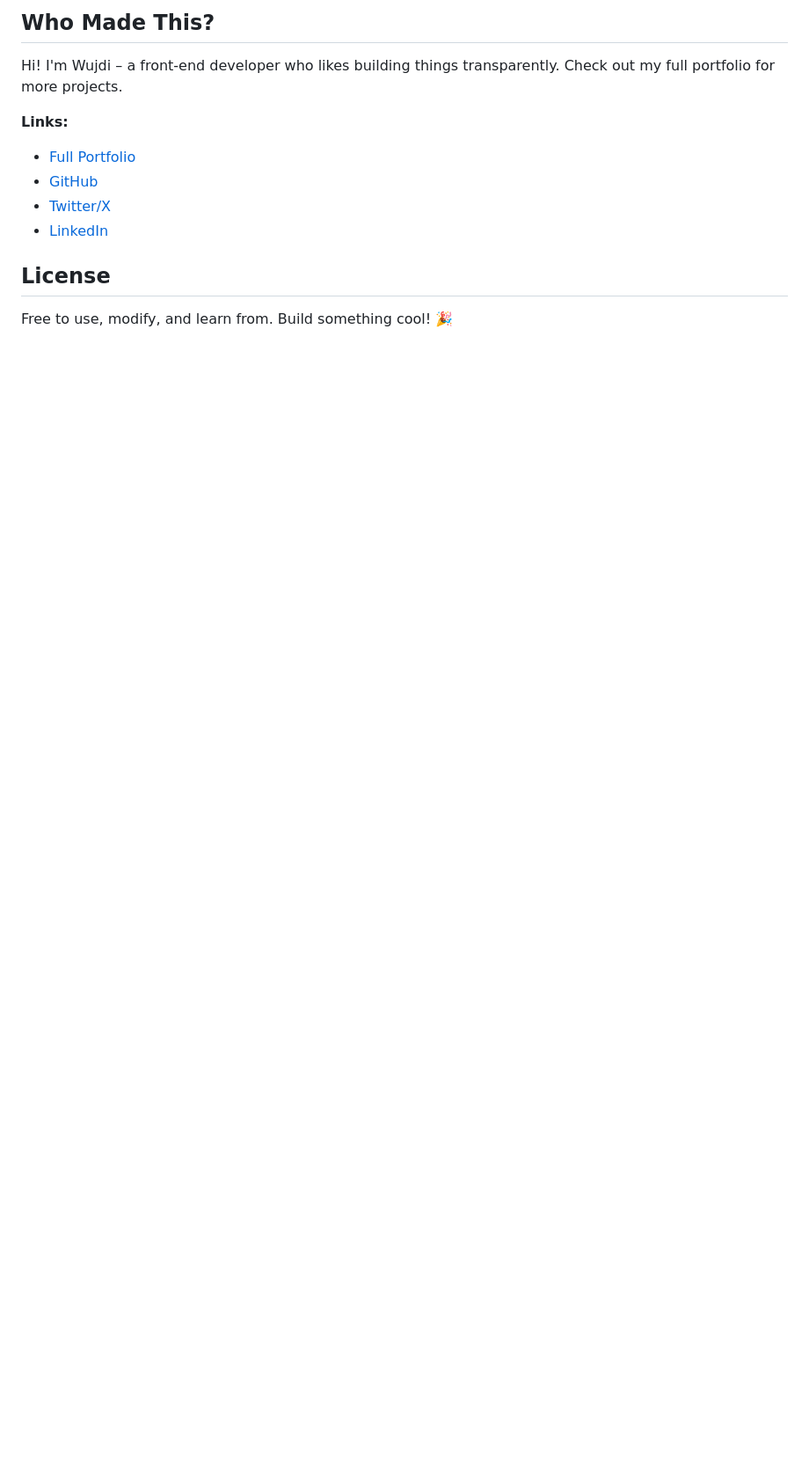
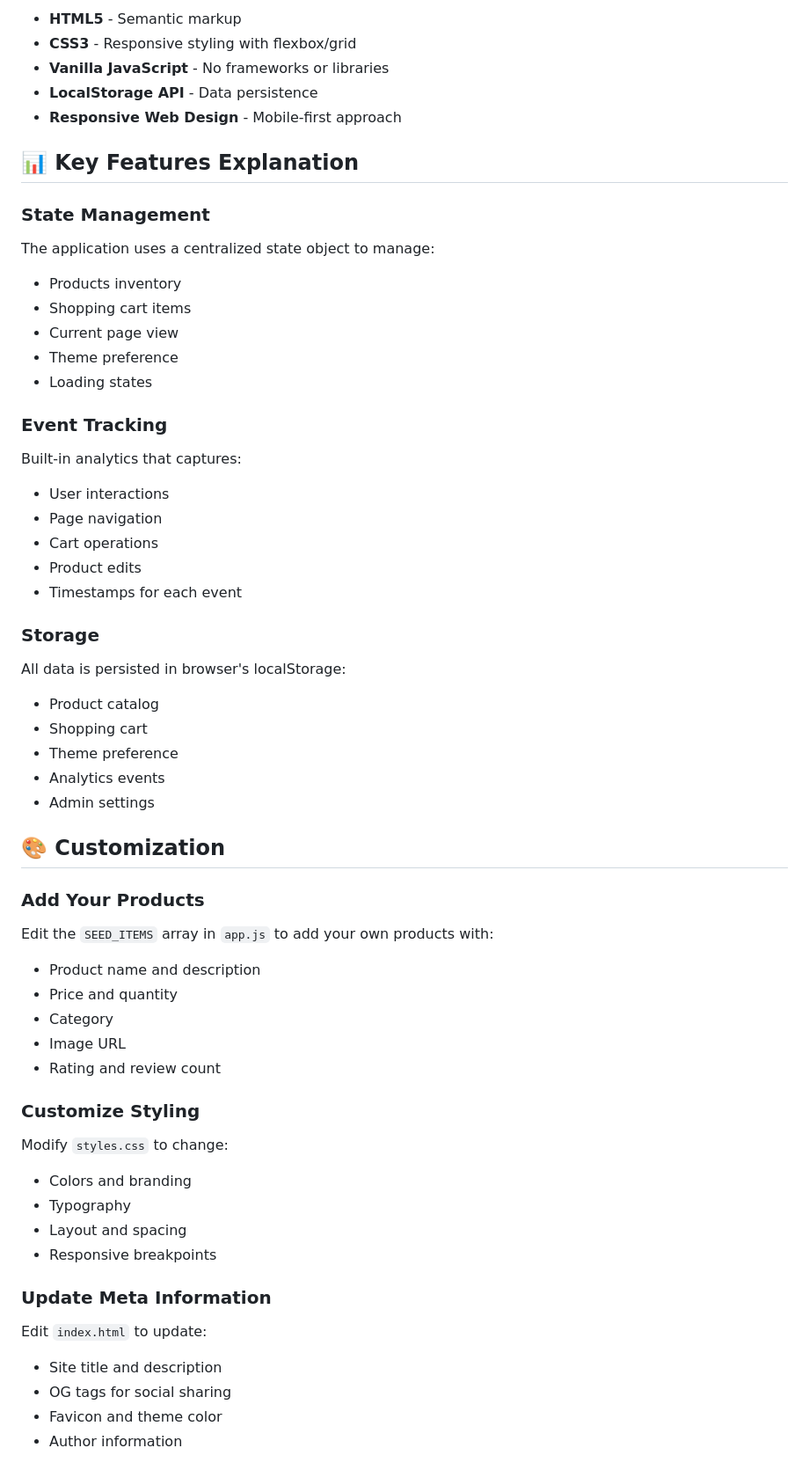
Before and after one commit to aderm9392-png/E-Commerce-Store-Project, a Markdown page: README.md, the part around one of its changes. Shown at 88% size. Drawn GitHub-style; blank space fills up the shorter version.

Commit message:
Update README with ALBARKA STORE information
Added ALBARKA STORE e-commerce application details and features to README.

```diff
--- a/README.md
+++ b/README.md
@@ -72,14 +69,57 @@ Building this taught me:
 
-## Who Made This?
+- **HTML5** - Semantic markup
+- **CSS3** - Responsive styling with flexbox/grid
+- **Vanilla JavaScript** - No frameworks or libraries
+- **LocalStorage API** - Data persistence
+- **Responsive Web Design** - Mobile-first approach
 
-Hi! I'm Wujdi – a front-end developer who likes building things transparently. Check out my full portfolio for more projects.
+## 📊 Key Features Explanation
 
-**Links:**
-- [Full Portfolio](https://aderm9392-png.github.io/wujdiportfolio.github.io/)
-- [GitHub](https://github.com)
-- [Twitter/X](https://twitter.com/@WujdiDev)
-- [LinkedIn](https://www.linkedin.com/in/wujdi-mustapha-adam-51a0b92b4)
+### State Management
+The application uses a centralized state object to manage:
+- Products inventory
+- Shopping cart items
+- Current page view
+- Theme preference
+- Loading states
 
-## License
+### Event Tracking
+Built-in analytics that captures:
+- User interactions
+- Page navigation
+- Cart operations
+- Product edits
+- Timestamps for each event
 
-Free to use, modify, and learn from. Build something cool! 🎉
+### Storage
+All data is persisted in browser's localStorage:
+- Product catalog
+- Shopping cart
+- Theme preference
+- Analytics events
+- Admin settings
+
+## 🎨 Customization
+
+### Add Your Products
+Edit the `SEED_ITEMS` array in `app.js` to add your own products with:
+- Product name and description
+- Price and quantity
+- Category
+- Image URL
+- Rating and review count
+
+### Customize Styling
+Modify `styles.css` to change:
+- Colors and branding
+- Typography
+- Layout and spacing
+- Responsive breakpoints
+
+### Update Meta Information
+Edit `index.html` to update:
+- Site title and description
+- OG tags for social sharing
+- Favicon and theme color
+- Author information
+
```
Also changed, not shown: other parts of README.md (+74 -55 lines).
